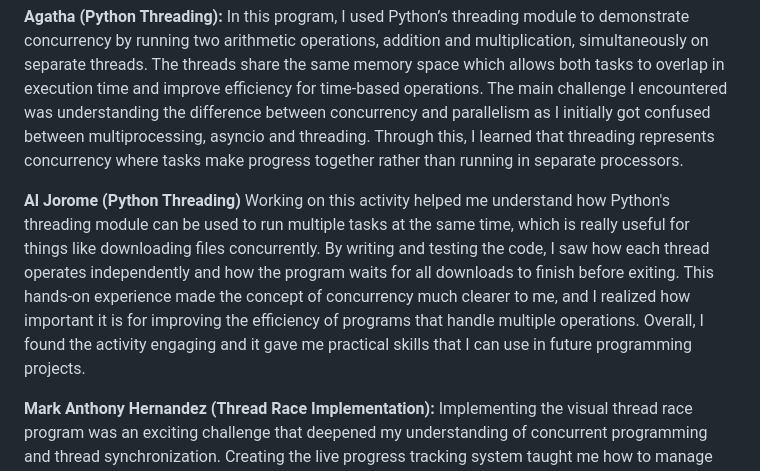
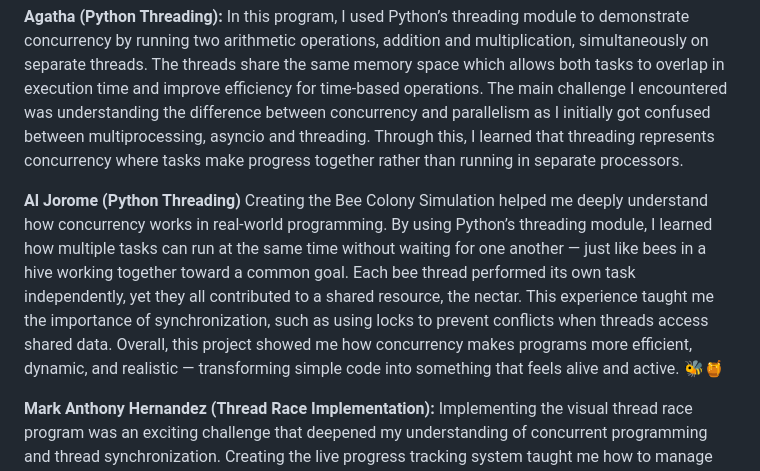
Before and after one commit to UPHSL-CCS/j4a-pl-teamba, a Markdown page: README.md, the part around the change. Rendered like a GitHub page.

Commit message:
Update the reflection on Python Threading
Updated the README to reflect the experience and learning gained from the Bee Colony Simulation project, emphasizing concurrency and synchronization in Python threading.

```diff
--- a/README.md
+++ b/README.md
@@ -289,7 +289,7 @@ Implementing concurrent tasks using JavaScript's async/await was both enlighteni
 In this program, I used Python’s threading module to demonstrate concurrency by running two arithmetic operations, addition and multiplication, simultaneously on separate threads. The threads share the same memory space which allows both tasks to overlap in execution time and improve efficiency for time-based operations. The main challenge I encountered was understanding the difference between concurrency and parallelism as I initially got confused between multiprocessing, asyncio and threading. Through this, I learned that threading represents concurrency where tasks make progress together rather than running in separate processors.
 
 **Al Jorome (Python Threading)**
-Working on this activity helped me understand how Python's threading module can be used to run multiple tasks at the same time, which is really useful for things like downloading files concurrently. By writing and testing the code, I saw how each thread operates independently and how the program waits for all downloads to finish before exiting. This hands-on experience made the concept of concurrency much clearer to me, and I realized how important it is for improving the efficiency of programs that handle multiple operations. Overall, I found the activity engaging and it gave me practical skills that I can use in future programming projects.
+Creating the Bee Colony Simulation helped me deeply understand how concurrency works in real-world programming. By using Python’s threading module, I learned how multiple tasks can run at the same time without waiting for one another — just like bees in a hive working together toward a common goal. Each bee thread performed its own task independently, yet they all contributed to a shared resource, the nectar. This experience taught me the importance of synchronization, such as using locks to prevent conflicts when threads access shared data. Overall, this project showed me how concurrency makes programs more efficient, dynamic, and realistic — transforming simple code into something that feels alive and active. 🐝🍯
 
 **Mark Anthony Hernandez (Thread Race Implementation):**
 Implementing the visual thread race program was an exciting challenge that deepened my understanding of concurrent programming and thread synchronization. Creating the live progress tracking system taught me how to manage shared resources safely using multiple locks - the `position_lock` for updating racer positions and `result_lock` for recording final results. The most fascinating aspect was seeing how threads can run unpredictably; each race produces different winners despite using the same code, which perfectly demonstrates the non-deterministic nature of concurrent execution. Building the real-time visualization with progress bars updating every 300ms showed me how threading can be used for interactive applications, not just background processing. The biggest challenge was preventing race conditions when multiple threads tried to update the display simultaneously, which I solved using proper synchronization techniques. This project made me realize that effective concurrency programming isn't just about making threads run in parallel - it's about carefully orchestrating their interactions to create predictable, safe, and engaging user experiences. The visual feedback also made abstract threading concepts much more tangible and easier to understand.
```
